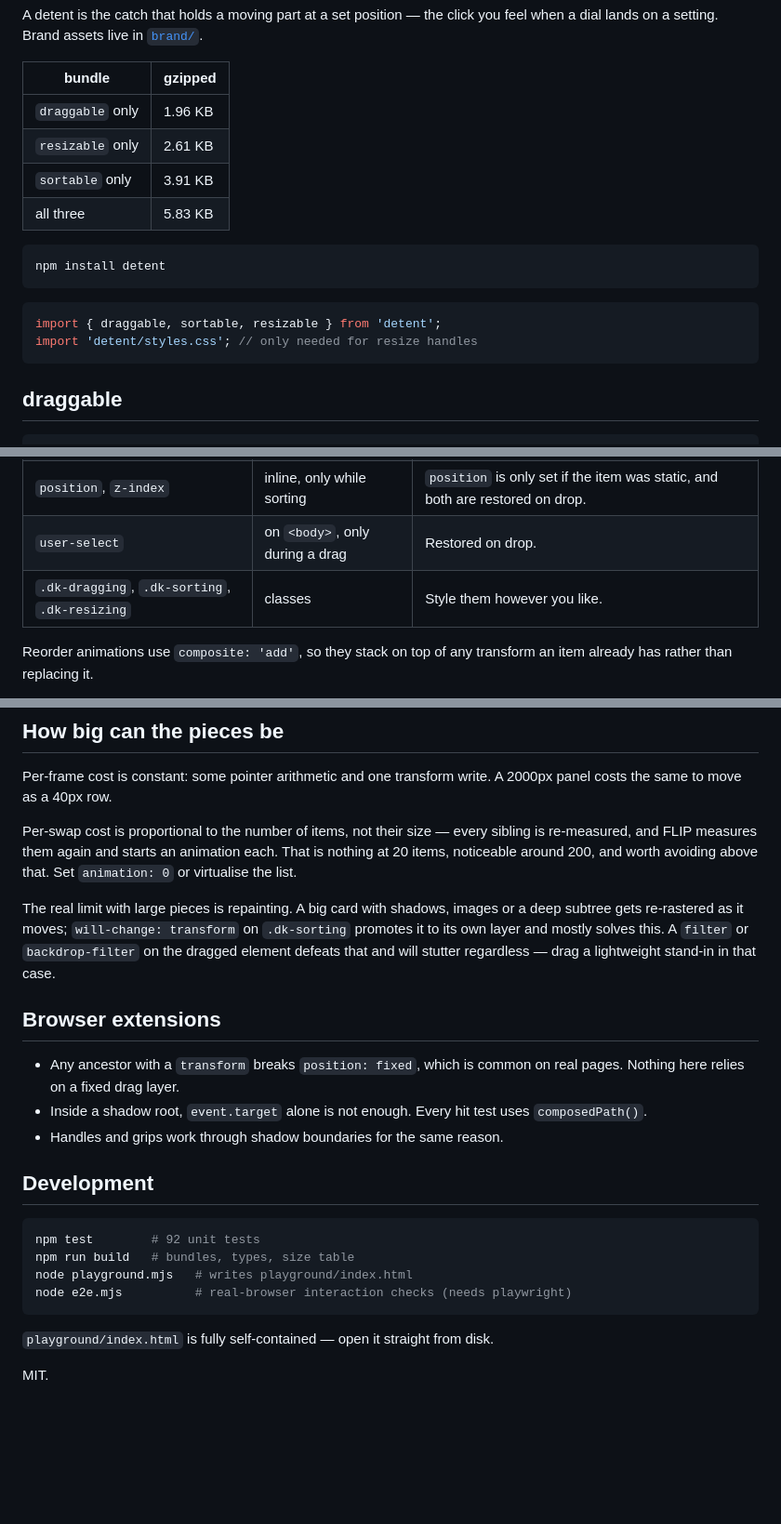
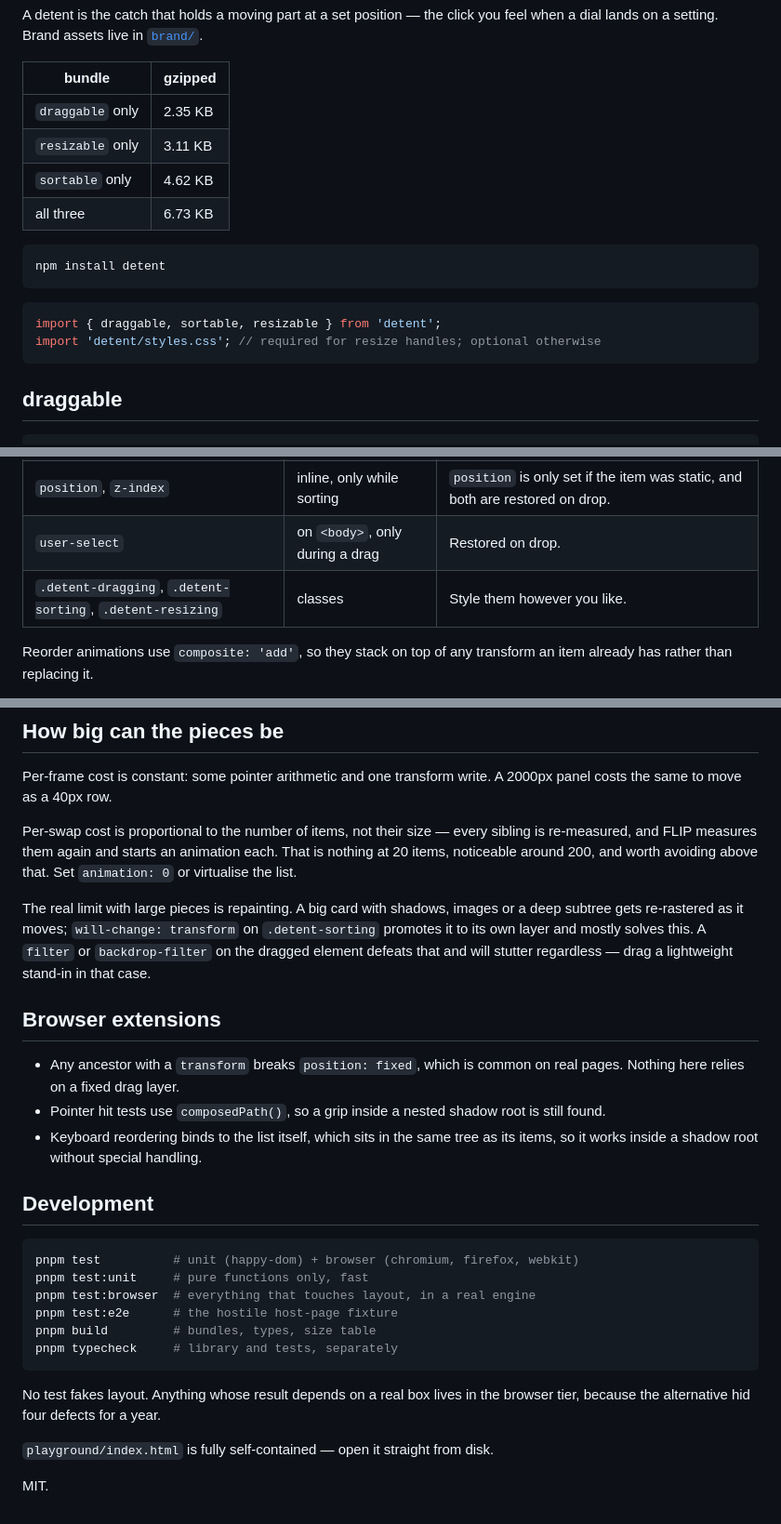
Before and after one commit to arshad-shah/detent, a Markdown page: README.md, 3 parts joined by grey strips. Shown at 93% size. GitHub-like rendering; blank space fills up the shorter version.

````diff
--- a/README.md
+++ b/README.md
@@ -9,10 +9,10 @@ you feel when a dial lands on a setting. Brand assets live in
 
 | bundle | gzipped |
 | --- | --- |
-| `draggable` only | 1.96 KB |
-| `resizable` only | 2.61 KB |
-| `sortable` only | 3.91 KB |
-| all three | 5.83 KB |
+| `draggable` only | 2.35 KB |
+| `resizable` only | 3.11 KB |
+| `sortable` only | 4.62 KB |
+| all three | 6.73 KB |
 
 ```bash
 npm install detent
@@ -20,7 +20,7 @@ npm install detent
 
 ```js
 import { draggable, sortable, resizable } from 'detent';
-import 'detent/styles.css'; // only needed for resize handles
+import 'detent/styles.css'; // required for resize handles; optional otherwise
 ```
 
 ## draggable
@@ -131,7 +131,7 @@ The library writes as little as it can get away with, but it does write.
 | `touch-action` | inline, on the bound element | Set `touchAction` to change it. |
 | `position`, `z-index` | inline, only while sorting | `position` is only set if the item was static, and both are restored on drop. |
 | `user-select` | on `<body>`, only during a drag | Restored on drop. |
-| `.dk-dragging`, `.dk-sorting`, `.dk-resizing` | classes | Style them however you like. |
+| `.detent-dragging`, `.detent-sorting`, `.detent-resizing` | classes | Style them however you like. |
 
 Reorder animations use `composite: 'add'`, so they stack on top of any
 transform an item already has rather than replacing it.
@@ -237,7 +294,7 @@ above that. Set `animation: 0` or virtualise the list.
 
 The real limit with large pieces is repainting. A big card with shadows, images
 or a deep subtree gets re-rastered as it moves; `will-change: transform` on
-`.dk-sorting` promotes it to its own layer and mostly solves this. A `filter`
+`.detent-sorting` promotes it to its own layer and mostly solves this. A `filter`
 or `backdrop-filter` on the dragged element defeats that and will stutter
 regardless — drag a lightweight stand-in in that case.
 
@@ -245,18 +302,24 @@ regardless — drag a lightweight stand-in in that case.
 
 - Any ancestor with a `transform` breaks `position: fixed`, which is common on
   real pages. Nothing here relies on a fixed drag layer.
-- Inside a shadow root, `event.target` alone is not enough. Every hit test uses
-  `composedPath()`.
-- Handles and grips work through shadow boundaries for the same reason.
+- Pointer hit tests use `composedPath()`, so a grip inside a nested shadow
+  root is still found.
+- Keyboard reordering binds to the list itself, which sits in the same tree as
+  its items, so it works inside a shadow root without special handling.
 
 ## Development
 
 ```bash
-npm test        # 92 unit tests
-npm run build   # bundles, types, size table
-node playground.mjs   # writes playground/index.html
-node e2e.mjs          # real-browser interaction checks (needs playwright)
+pnpm test          # unit (happy-dom) + browser (chromium, firefox, webkit)
+pnpm test:unit     # pure functions only, fast
+pnpm test:browser  # everything that touches layout, in a real engine
+pnpm test:e2e      # the hostile host-page fixture
+pnpm build         # bundles, types, size table
+pnpm typecheck     # library and tests, separately
 ```
+
+No test fakes layout. Anything whose result depends on a real box lives in the
+browser tier, because the alternative hid four defects for a year.
 
 `playground/index.html` is fully self-contained — open it straight from disk.
 
````
Also changed, not shown: other parts of README.md (+58 -1 lines), 1 other file.
